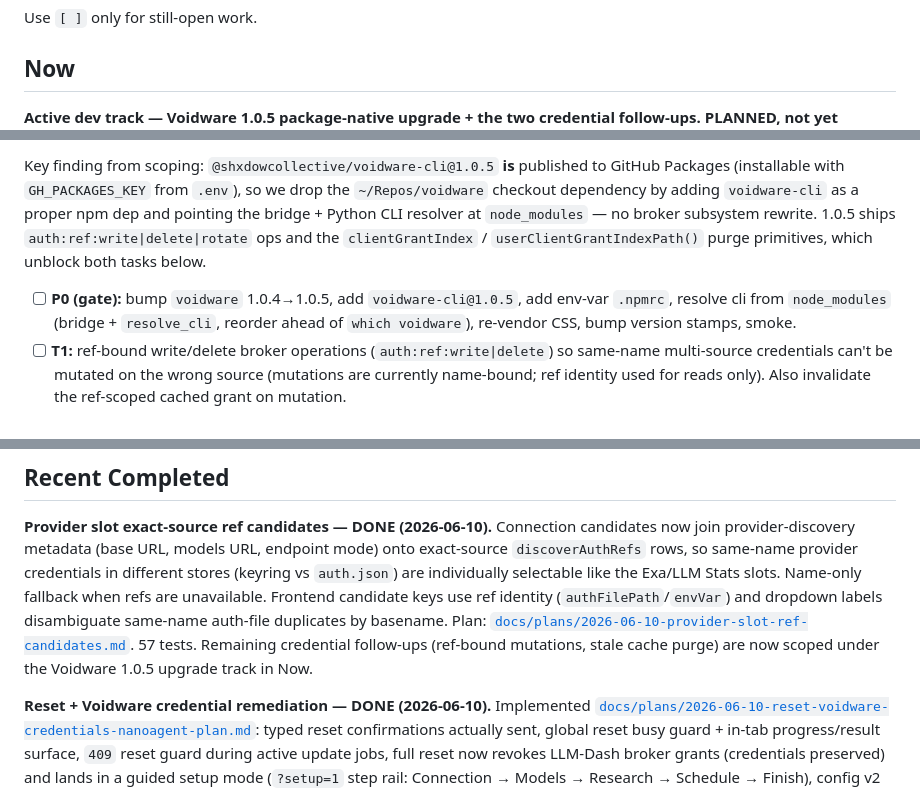
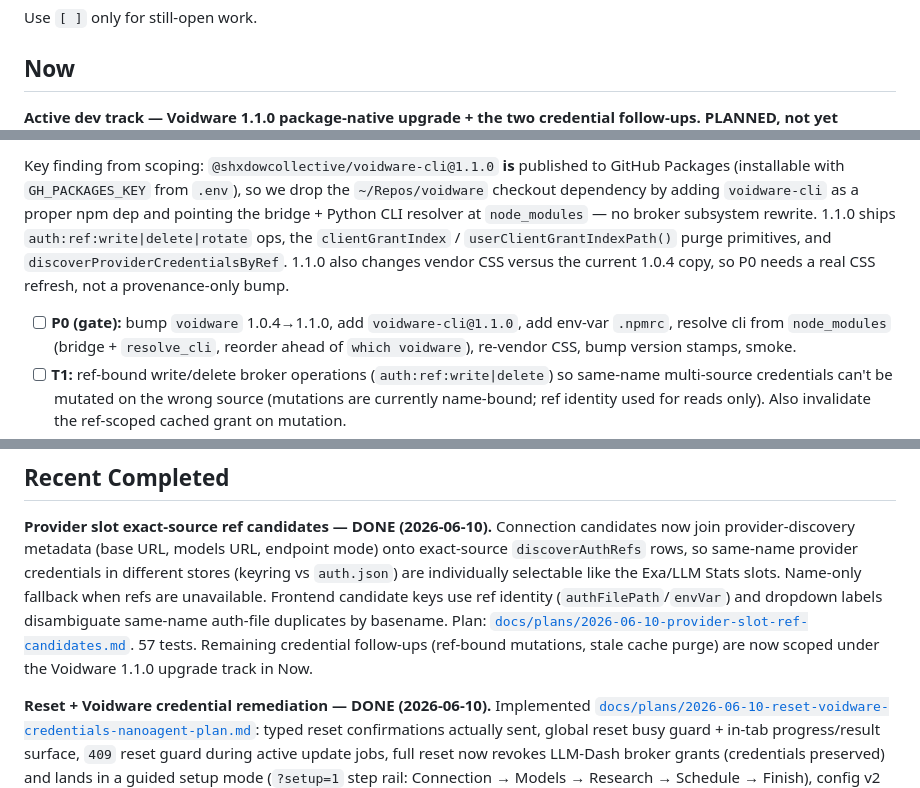
Before and after one commit to ShxdowCollective/LLM-Dash, a Markdown page: TODO.md, 3 parts joined by grey strips. Drawn GitHub-style.

```diff
--- a/TODO.md
+++ b/TODO.md
@@ -7,5 +7,5 @@ Use `[ ]` only for still-open work.
 
 ## Now
 
-**Active dev track — Voidware 1.0.5 package-native upgrade + the two credential
+**Active dev track — Voidware 1.1.0 package-native upgrade + the two credential
 follow-ups. PLANNED, not yet implemented.** Full plan (reviewed):
@@ -13,13 +13,14 @@ follow-ups. PLANNED, not yet implemented.** Full plan (reviewed):
 
-Key finding from scoping: `@shxdowcollective/voidware-cli@1.0.5` **is** published
+Key finding from scoping: `@shxdowcollective/voidware-cli@1.1.0` **is** published
 to GitHub Packages (installable with `GH_PACKAGES_KEY` from `.env`), so we drop
 the `~/Repos/voidware` checkout dependency by adding `voidware-cli` as a proper
 npm dep and pointing the bridge + Python CLI resolver at `node_modules` — no
-broker subsystem rewrite. 1.0.5 ships `auth:ref:write|delete|rotate` ops and the
-`clientGrantIndex` / `userClientGrantIndexPath()` purge primitives, which unblock
-both tasks below.
+broker subsystem rewrite. 1.1.0 ships `auth:ref:write|delete|rotate` ops, the
+`clientGrantIndex` / `userClientGrantIndexPath()` purge primitives, and
+`discoverProviderCredentialsByRef`. 1.1.0 also changes vendor CSS versus the
+current 1.0.4 copy, so P0 needs a real CSS refresh, not a provenance-only bump.
 
-- [ ] **P0 (gate):** bump `voidware` 1.0.4→1.0.5, add `voidware-cli@1.0.5`, add
+- [ ] **P0 (gate):** bump `voidware` 1.0.4→1.1.0, add `voidware-cli@1.1.0`, add
   env-var `.npmrc`, resolve cli from `node_modules` (bridge + `resolve_cli`,
   reorder ahead of `which voidware`), re-vendor CSS, bump version stamps, smoke.
 - [ ] **T1:** ref-bound write/delete broker operations (`auth:ref:write|delete`)
@@ -63,7 +64,7 @@ refs are unavailable. Frontend candidate keys use ref identity
 duplicates by basename. Plan:
 [`docs/plans/2026-06-10-provider-slot-ref-candidates.md`](docs/plans/2026-06-10-provider-slot-ref-candidates.md).
 57 tests. Remaining credential follow-ups (ref-bound mutations, stale cache
-purge) are now scoped under the Voidware 1.0.5 upgrade track in Now.
+purge) are now scoped under the Voidware 1.1.0 upgrade track in Now.
 
 **Reset + Voidware credential remediation — DONE (2026-06-10).** Implemented
 [`docs/plans/2026-06-10-reset-voidware-credentials-nanoagent-plan.md`](docs/plans/2026-06-10-reset-voidware-credentials-nanoagent-plan.md):
```
Also changed, not shown: other parts of TODO.md (+1 -1 lines), LOGBOOK.md (+30 -0 lines).
